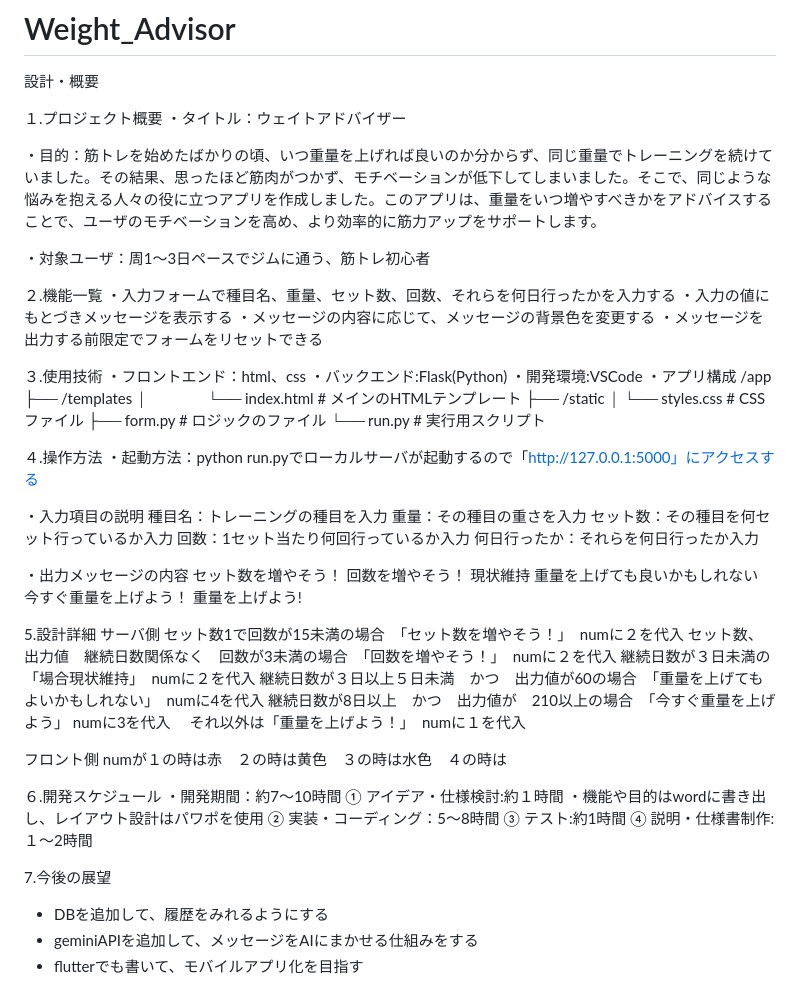
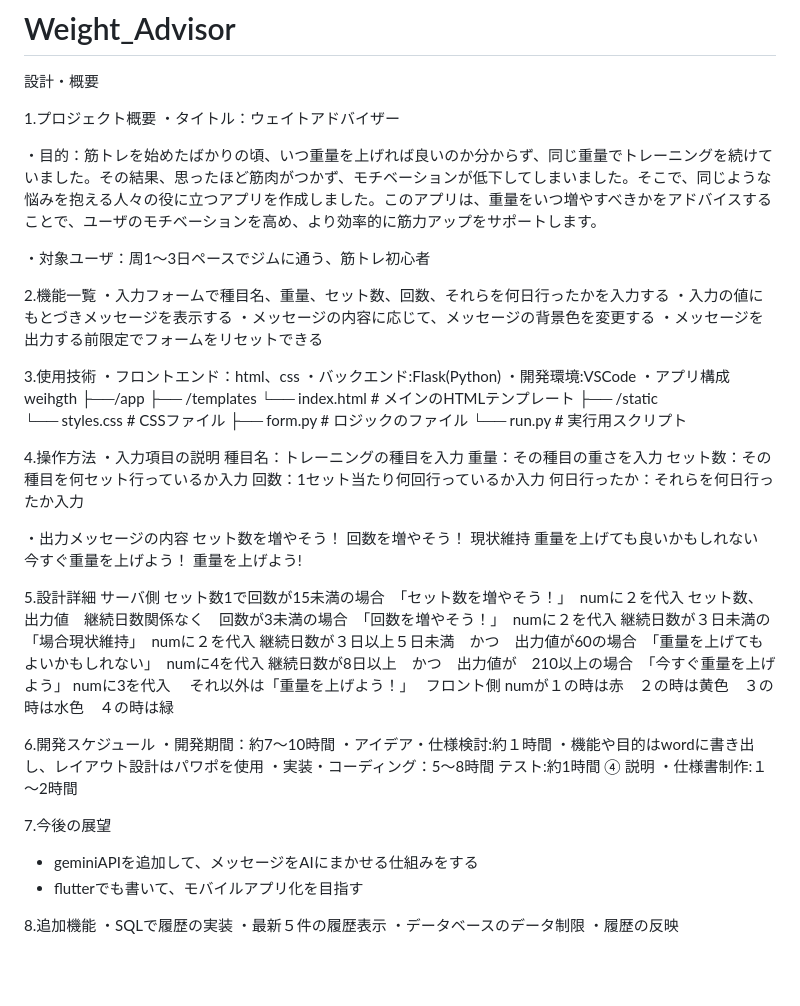
Before and after one commit to hayaf3254/Weight_Advisor, a Markdown page: README.md, the part around the change. Drawn GitHub-style; blank space fills up the shorter version.

Commit message:
Update README.md
・細かい修正
・追加機能の記述

```diff
--- a/README.md
+++ b/README.md
@@ -2,30 +2,47 @@
 
 設計・概要
 
-１.プロジェクト概要 ・タイトル：ウェイトアドバイザー
+1.プロジェクト概要 ・タイトル：ウェイトアドバイザー
 
 ・目的：筋トレを始めたばかりの頃、いつ重量を上げれば良いのか分からず、同じ重量でトレーニングを続けていました。その結果、思ったほど筋肉がつかず、モチベーションが低下してしまいました。そこで、同じような悩みを抱える人々の役に立つアプリを作成しました。このアプリは、重量をいつ増やすべきかをアドバイスすることで、ユーザのモチベーションを高め、より効率的に筋力アップをサポートします。
 
 ・対象ユーザ：周1～3日ペースでジムに通う、筋トレ初心者
 
-２.機能一覧 ・入力フォームで種目名、重量、セット数、回数、それらを何日行ったかを入力する ・入力の値にもとづきメッセージを表示する ・メッセージの内容に応じて、メッセージの背景色を変更する ・メッセージを出力する前限定でフォームをリセットできる
+2.機能一覧 ・入力フォームで種目名、重量、セット数、回数、それらを何日行ったかを入力する ・入力の値にもとづきメッセージを表示する ・メッセージの内容に応じて、メッセージの背景色を変更する ・メッセージを出力する前限定でフォームをリセットできる
 
-３.使用技術 ・フロントエンド：html、css ・バックエンド:Flask(Python) ・開発環境:VSCode ・アプリ構成 /app ├── /templates │　　　　└── index.html # メインのHTMLテンプレート ├── /static │ └── styles.css # CSSファイル ├── form.py # ロジックのファイル └── run.py # 実行用スクリプト
+3.使用技術 ・フロントエンド：html、css ・バックエンド:Flask(Python) ・開発環境:VSCode
+・アプリ構成
+weihgth
+├──/app
+    ├── /templates
+          └── index.html # メインのHTMLテンプレート
+    ├── /static
+          └── styles.css # CSSファイル
+      ├── form.py # ロジックのファイル
+└── run.py # 実行用スクリプト
 
-４.操作方法 ・起動方法：python run.pyでローカルサーバが起動するので「http://127.0.0.1:5000」にアクセスする
-
+4.操作方法
 ・入力項目の説明 種目名：トレーニングの種目を入力 重量：その種目の重さを入力 セット数：その種目を何セット行っているか入力 回数：1セット当たり何回行っているか入力 何日行ったか：それらを何日行ったか入力
 
 ・出力メッセージの内容 セット数を増やそう！ 回数を増やそう！ 現状維持 重量を上げても良いかもしれない 今すぐ重量を上げよう！ 重量を上げよう!
 
-5.設計詳細 サーバ側 セット数1で回数が15未満の場合　「セット数を増やそう！」　numに２を代入 セット数、出力値　継続日数関係なく　回数が3未満の場合　「回数を増やそう！」　numに２を代入 継続日数が３日未満の「場合現状維持」　numに２を代入 継続日数が３日以上５日未満　かつ　出力値が60の場合　「重量を上げてもよいかもしれない」　numに4を代入 継続日数が8日以上　かつ　出力値が　210以上の場合　「今すぐ重量を上げよう」 numに3を代入　 それ以外は「重量を上げよう！」　numに１を代入
+5.設計詳細 サーバ側 セット数1で回数が15未満の場合　「セット数を増やそう！」　numに２を代入 セット数、出力値　継続日数関係なく　回数が3未満の場合　「回数を増やそう！」　numに２を代入 継続日数が３日未満の「場合現状維持」　numに２を代入 継続日数が３日以上５日未満　かつ　出力値が60の場合　「重量を上げてもよいかもしれない」　numに4を代入 継続日数が8日以上　かつ　出力値が　210以上の場合　「今すぐ重量を上げよう」 numに3を代入　 それ以外は「重量を上げよう！」
+フロント側 numが１の時は赤　２の時は黄色　３の時は水色　４の時は緑
 
-フロント側 numが１の時は赤　２の時は黄色　３の時は水色　４の時は
-
-６.開発スケジュール ・開発期間：約7～10時間 ① アイデア・仕様検討:約１時間 ・機能や目的はwordに書き出し、レイアウト設計はパワポを使用 ② 実装・コーディング：5～8時間 ③ テスト:約1時間 ④ 説明・仕様書制作:１～2時間
+6.開発スケジュール
+・開発期間：約7～10時間
+・アイデア・仕様検討:約１時間
+・機能や目的はwordに書き出し、レイアウト設計はパワポを使用
+・実装・コーディング：5～8時間
+テスト:約1時間 ④ 説明
+・仕様書制作:１～2時間
 
 7.今後の展望
-
-- DBを追加して、履歴をみれるようにする
 - geminiAPIを追加して、メッセージをAIにまかせる仕組みをする
 - flutterでも書いて、モバイルアプリ化を目指す
+
+8.追加機能
+・SQLで履歴の実装
+・最新５件の履歴表示
+・データベースのデータ制限
+・履歴の反映
```
